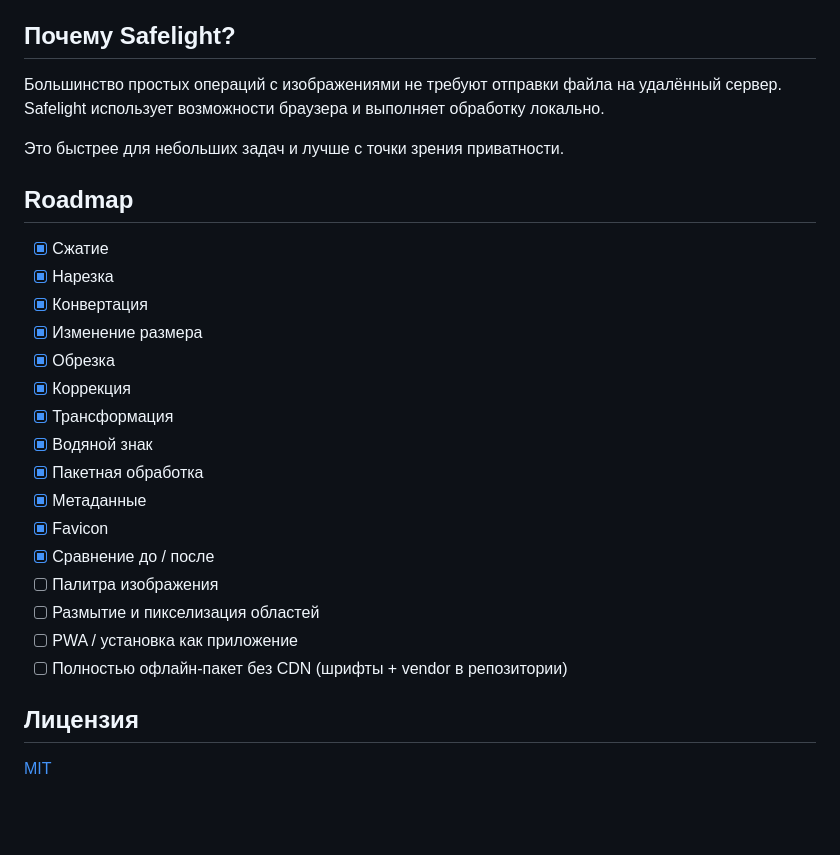
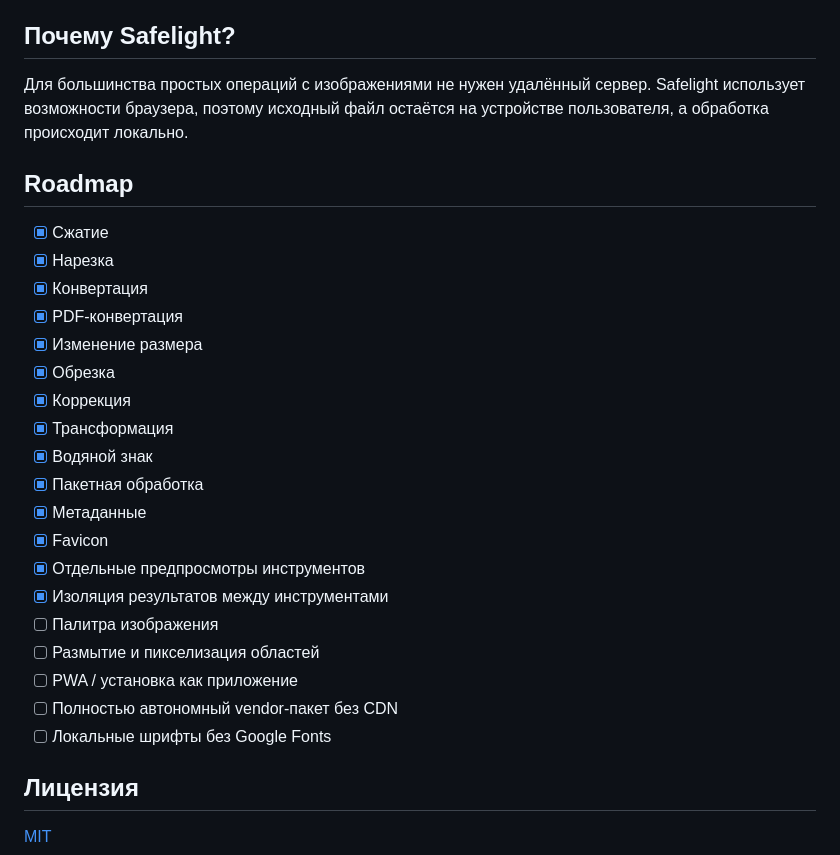
Before and after one commit to Deenfoool/safelight, a Markdown page: README.md, the part around one of its changes. GitHub-like rendering; blank space fills up the shorter version.

```diff
--- a/README.md
+++ b/README.md
@@ -71,15 +89,14 @@ cd safelight
 
 ## Почему Safelight?
 
-Большинство простых операций с изображениями не требуют отправки файла на удалённый сервер. Safelight использует возможности браузера и выполняет обработку локально.
-
-Это быстрее для небольших задач и лучше с точки зрения приватности.
+Для большинства простых операций с изображениями не нужен удалённый сервер. Safelight использует возможности браузера, поэтому исходный файл остаётся на устройстве пользователя, а обработка происходит локально.
 
 ## Roadmap
 
 - [x] Сжатие
 - [x] Нарезка
 - [x] Конвертация
+- [x] PDF-конвертация
 - [x] Изменение размера
 - [x] Обрезка
 - [x] Коррекция
@@ -88,11 +105,13 @@ cd safelight
 - [x] Пакетная обработка
 - [x] Метаданные
 - [x] Favicon
-- [x] Сравнение до / после
+- [x] Отдельные предпросмотры инструментов
+- [x] Изоляция результатов между инструментами
 - [ ] Палитра изображения
 - [ ] Размытие и пикселизация областей
 - [ ] PWA / установка как приложение
-- [ ] Полностью офлайн-пакет без CDN (шрифты + vendor в репозитории)
+- [ ] Полностью автономный vendor-пакет без CDN
+- [ ] Локальные шрифты без Google Fonts
 
 ## Лицензия
 
```
Also changed, not shown: other parts of README.md (+33 -15 lines).
